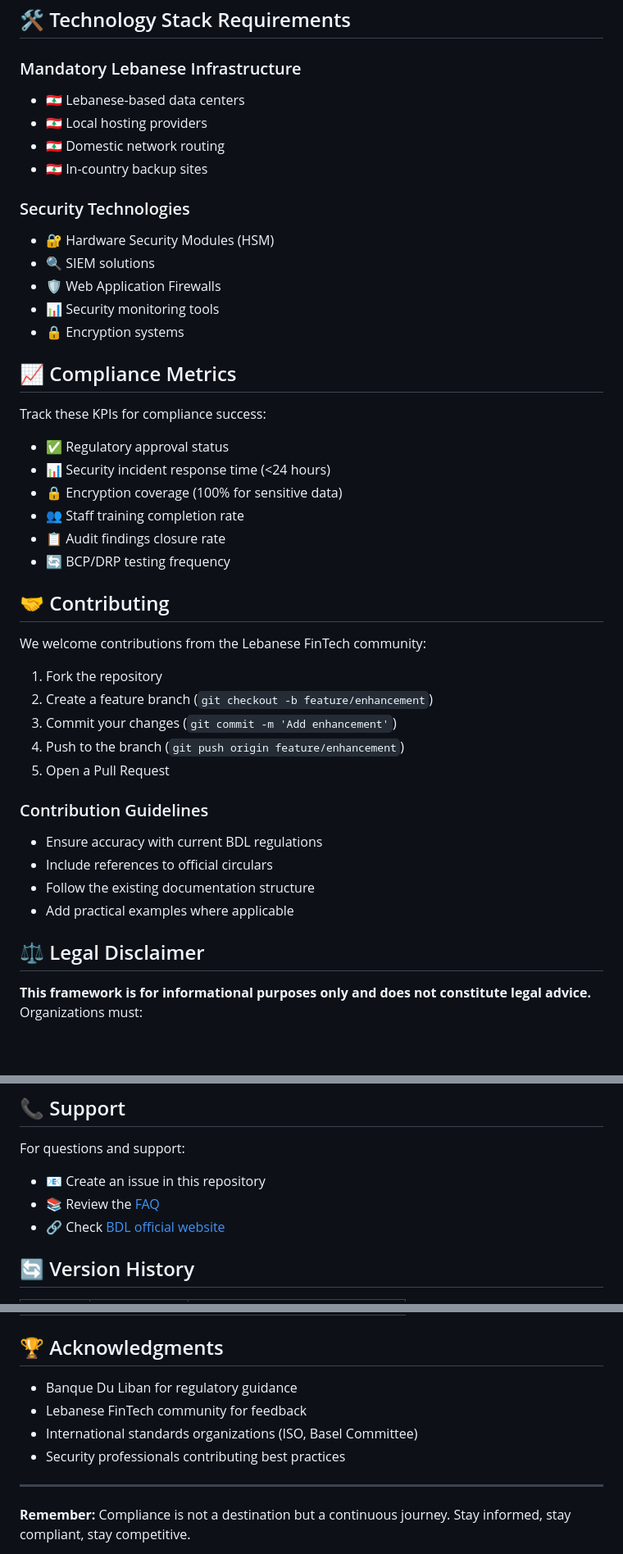
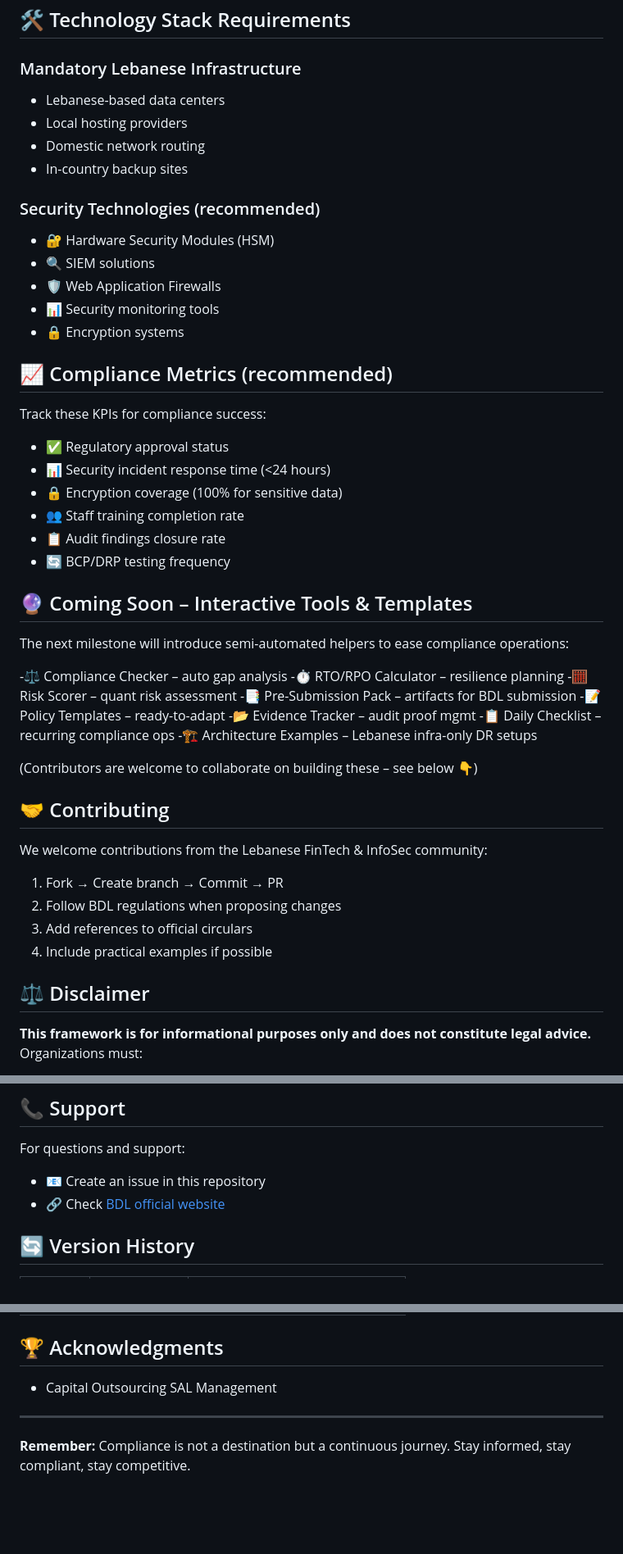
Before and after one commit to ElNaboulsi/Lebanese-FinTech-Compliance, a Markdown page: README.md, 3 parts joined by grey strips. Shown at 82% size. GitHub-like rendering; blank space fills up the shorter version.

```diff
--- a/README.md
+++ b/README.md
@@ -142,19 +102,19 @@ cd bdl-compliance-framework/assessment-tools
 ## 🛠️ Technology Stack Requirements
 
 ### Mandatory Lebanese Infrastructure
-- 🇱🇧 Lebanese-based data centers
-- 🇱🇧 Local hosting providers
-- 🇱🇧 Domestic network routing
-- 🇱🇧 In-country backup sites
+- Lebanese-based data centers
+- Local hosting providers
+- Domestic network routing
+- In-country backup sites
 
-### Security Technologies
+### Security Technologies (recommended)
 - 🔐 Hardware Security Modules (HSM)
 - 🔍 SIEM solutions
 - 🛡️ Web Application Firewalls
 - 📊 Security monitoring tools
 - 🔒 Encryption systems
 
-## 📈 Compliance Metrics
+## 📈 Compliance Metrics (recommended)
 
 Track these KPIs for compliance success:
 - ✅ Regulatory approval status
@@ -164,23 +124,29 @@ Track these KPIs for compliance success:
 - 📋 Audit findings closure rate
 - 🔄 BCP/DRP testing frequency
 
+## 🔮 Coming Soon – Interactive Tools & Templates
+The next milestone will introduce semi-automated helpers to ease compliance operations:
+
+-⚖️ Compliance Checker – auto gap analysis
+-⏱️ RTO/RPO Calculator – resilience planning
+-🧮 Risk Scorer – quant risk assessment
+-📑 Pre-Submission Pack – artifacts for BDL submission
+-📝 Policy Templates – ready-to-adapt
+-📂 Evidence Tracker – audit proof mgmt
+-📋 Daily Checklist – recurring compliance ops
+-🏗️ Architecture Examples – Lebanese infra-only DR setups
+
+(Contributors are welcome to collaborate on building these – see below 👇)
+
 ## 🤝 Contributing
+We welcome contributions from the Lebanese FinTech & InfoSec community:
 
-We welcome contributions from the Lebanese FinTech community:
+1. Fork → Create branch → Commit → PR
+2. Follow BDL regulations when proposing changes
+3. Add references to official circulars
+4. Include practical examples if possible
 
-1. Fork the repository
-2. Create a feature branch (`git checkout -b feature/enhancement`)
-3. Commit your changes (`git commit -m 'Add enhancement'`)
-4. Push to the branch (`git push origin feature/enhancement`)
-5. Open a Pull Request
-
-### Contribution Guidelines
-- Ensure accuracy with current BDL regulations
-- Include references to official circulars
-- Follow the existing documentation structure
-- Add practical examples where applicable
-
-## ⚖️ Legal Disclaimer
+## ⚖️ Disclaimer
 
 **This framework is for informational purposes only and does not constitute legal advice.** Organizations must:
 - Consult qualified Lebanese legal counsel
@@ -201,7 +167,6 @@ This work is licensed under a [Creative Commons Attribution 4.0 International Li
 
 For questions and support:
 - 📧 Create an issue in this repository
-- 📚 Review the [FAQ](./resources/faq.md)
 - 🔗 Check [BDL official website](https://www.bdl.gov.lb)
 
 ## 🔄 Version History
@@ -215,10 +180,7 @@ For questions and support:
 
 ## 🏆 Acknowledgments
 
-- Banque Du Liban for regulatory guidance
-- Lebanese FinTech community for feedback
-- International standards organizations (ISO, Basel Committee)
-- Security professionals contributing best practices
+- Capital Outsourcing SAL Management
 
 ---
 
```
Also changed, not shown: other parts of README.md (+44 -84 lines).
